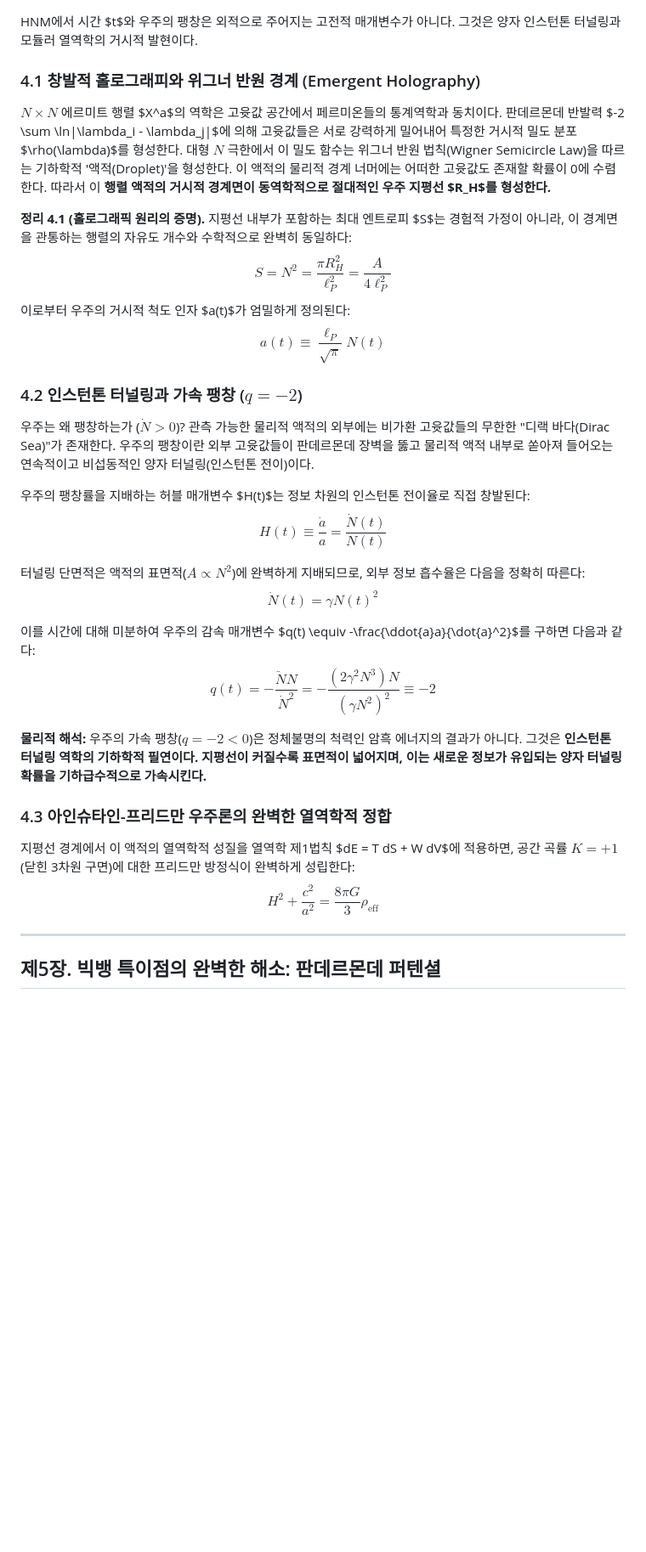
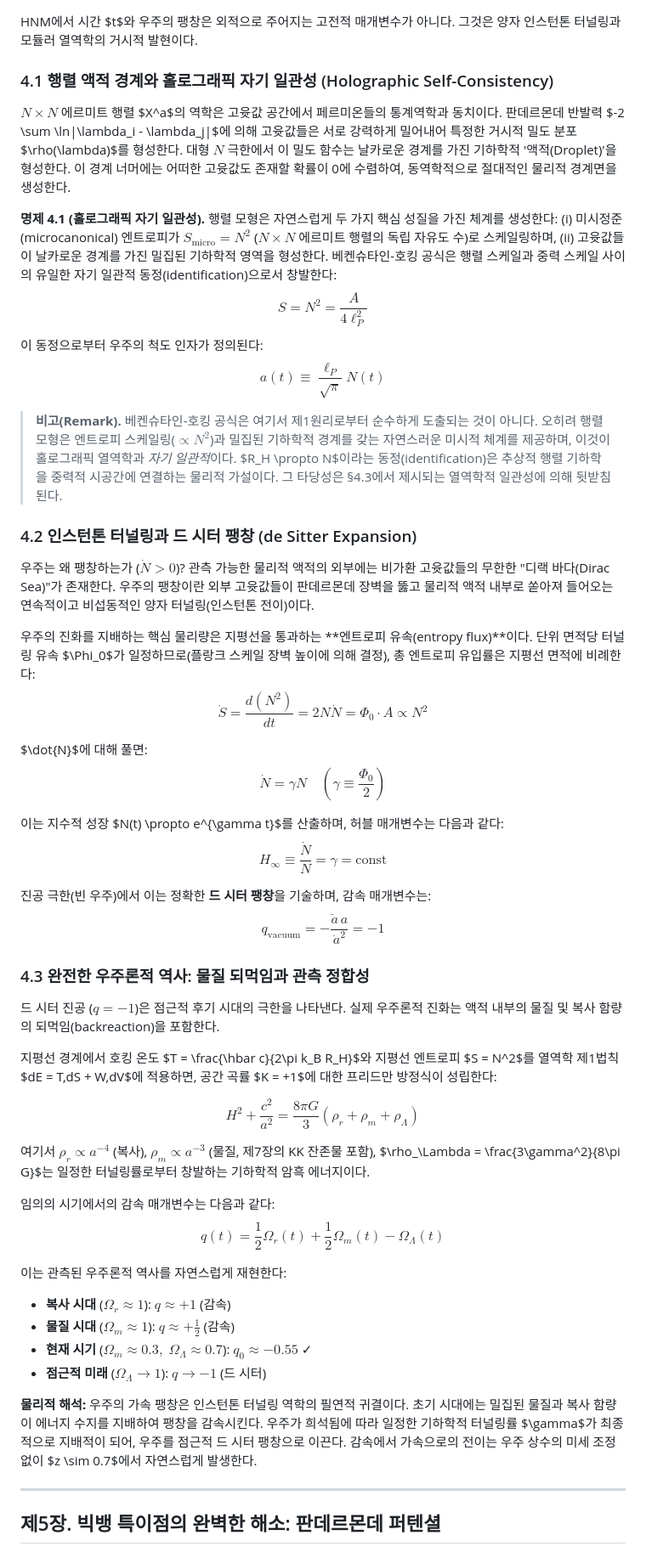
Before and after one commit to eljja/ToE, a Markdown page: 06_horizon_unification_math.md, the part around one of its changes. Shown at 85% size. Rendered like a GitHub page; blank space fills up the shorter version.

```diff
--- a/06_horizon_unification_math.md
+++ b/06_horizon_unification_math.md
@@ -103,35 +107,53 @@ $$\boxed{D = 10}$$ $\square$
 
 HNM에서 시간 $t$와 우주의 팽창은 외적으로 주어지는 고전적 매개변수가 아니다. 그것은 양자 인스턴톤 터널링과 모듈러 열역학의 거시적 발현이다.
 
-### 4.1 창발적 홀로그래피와 위그너 반원 경계 (Emergent Holography)
+### 4.1 행렬 액적 경계와 홀로그래픽 자기 일관성 (Holographic Self-Consistency)
 $N \times N$ 에르미트 행렬 $X^a$의 역학은 고윳값 공간에서 페르미온들의 통계역학과 동치이다. 판데르몬데 반발력 $-2 \sum \ln|\lambda_i - \lambda_j|$에 의해 고윳값들은 서로 강력하게 밀어내어 특정한 거시적 밀도 분포 $\rho(\lambda)$를 형성한다.
-대형 $N$ 극한에서 이 밀도 함수는 위그너 반원 법칙(Wigner Semicircle Law)을 따르는 기하학적 '액적(Droplet)'을 형성한다.
-이 액적의 물리적 경계 너머에는 어떠한 고윳값도 존재할 확률이 0에 수렴한다. 따라서 이 **행렬 액적의 거시적 경계면이 동역학적으로 절대적인 우주 지평선 $R_H$를 형성한다.**
+대형 $N$ 극한에서 이 밀도 함수는 날카로운 경계를 가진 기하학적 '액적(Droplet)'을 형성한다. 이 경계 너머에는 어떠한 고윳값도 존재할 확률이 0에 수렴하여, 동역학적으로 절대적인 물리적 경계면을 생성한다.
 
-**정리 4.1 (홀로그래픽 원리의 증명).** 지평선 내부가 포함하는 최대 엔트로피 $S$는 경험적 가정이 아니라, 이 경계면을 관통하는 행렬의 자유도 개수와 수학적으로 완벽히 동일하다:
-$$S = N^2 = \frac{\pi R_H^2}{\ell_P^2} = \frac{A}{4\ell_P^2}$$
-이로부터 우주의 거시적 척도 인자 $a(t)$가 엄밀하게 정의된다:
+**명제 4.1 (홀로그래픽 자기 일관성).** 행렬 모형은 자연스럽게 두 가지 핵심 성질을 가진 체계를 생성한다: (i) 미시정준(microcanonical) 엔트로피가 $S_{\text{micro}} = N^2$ ($N \times N$ 에르미트 행렬의 독립 자유도 수)로 스케일링하며, (ii) 고윳값들이 날카로운 경계를 가진 밀집된 기하학적 영역을 형성한다. 베켄슈타인-호킹 공식은 행렬 스케일과 중력 스케일 사이의 유일한 자기 일관적 동정(identification)으로서 창발한다:
+$$S = N^2 = \frac{A}{4\ell_P^2}$$
+이 동정으로부터 우주의 척도 인자가 정의된다:
 $$\boxed{a(t) \equiv \frac{\ell_P}{\sqrt{\pi}} N(t)}$$
 
-### 4.2 인스턴톤 터널링과 가속 팽창 ($q = -2$)
+> **비고(Remark).** 베켄슈타인-호킹 공식은 여기서 제1원리로부터 순수하게 도출되는 것이 아니다. 오히려 행렬 모형은 엔트로피 스케일링($\propto N^2$)과 밀집된 기하학적 경계를 갖는 자연스러운 미시적 체계를 제공하며, 이것이 홀로그래픽 열역학과 *자기 일관적*이다. $R_H \propto N$이라는 동정(identification)은 추상적 행렬 기하학을 중력적 시공간에 연결하는 물리적 가설이다. 그 타당성은 §4.3에서 제시되는 열역학적 일관성에 의해 뒷받침된다.
+
+### 4.2 인스턴톤 터널링과 드 시터 팽창 (de Sitter Expansion)
 우주는 왜 팽창하는가 ($\dot{N} > 0$)?
 관측 가능한 물리적 액적의 외부에는 비가환 고윳값들의 무한한 "디랙 바다(Dirac Sea)"가 존재한다. 우주의 팽창이란 외부 고윳값들이 판데르몬데 장벽을 뚫고 물리적 액적 내부로 쏟아져 들어오는 연속적이고 비섭동적인 양자 터널링(인스턴톤 전이)이다.
 
-우주의 팽창률을 지배하는 허블 매개변수 $H(t)$는 정보 차원의 인스턴톤 전이율로 직접 창발된다:
-$$\boxed{H(t) \equiv \frac{\dot{a}}{a} = \frac{\dot{N}(t)}{N(t)}}$$
+우주의 진화를 지배하는 핵심 물리량은 지평선을 통과하는 **엔트로피 유속(entropy flux)**이다. 단위 면적당 터널링 유속 $\Phi_0$가 일정하므로(플랑크 스케일 장벽 높이에 의해 결정), 총 엔트로피 유입률은 지평선 면적에 비례한다:
+$$\dot{S} = \frac{d(N^2)}{dt} = 2N\dot{N} = \Phi_0 \cdot A \propto N^2$$
 
-터널링 단면적은 액적의 표면적($A \propto N^2$)에 완벽하게 지배되므로, 외부 정보 흡수율은 다음을 정확히 따른다:
-$$\dot{N}(t) = \gamma N(t)^2$$
+$\dot{N}$에 대해 풀면:
+$$\dot{N} = \gamma N \quad \left(\gamma \equiv \frac{\Phi_0}{2}\right)$$
 
-이를 시간에 대해 미분하여 우주의 감속 매개변수 $q(t) \equiv -\frac{\ddot{a}a}{\dot{a}^2}$를 구하면 다음과 같다:
-$$q(t) = -\frac{\ddot{N}N}{\dot{N}^2} = -\frac{(2\gamma^2 N^3) N}{(\gamma N^2)^2} \equiv -2$$
+이는 지수적 성장 $N(t) \propto e^{\gamma t}$를 산출하며, 허블 매개변수는 다음과 같다:
+$$\boxed{H_\infty \equiv \frac{\dot{N}}{N} = \gamma = \text{const}}$$
 
-**물리적 해석:** 우주의 가속 팽창($q = -2 < 0$)은 정체불명의 척력인 암흑 에너지의 결과가 아니다. 그것은 **인스턴톤 터널링 역학의 기하학적 필연이다. 지평선이 커질수록 표면적이 넓어지며, 이는 새로운 정보가 유입되는 양자 터널링 확률을 기하급수적으로 가속시킨다.**
+진공 극한(빈 우주)에서 이는 정확한 **드 시터 팽창**을 기술하며, 감속 매개변수는:
+$$q_{\text{vacuum}} = -\frac{\ddot{a}\,a}{\dot{a}^2} = -1$$
 
-### 4.3 아인슈타인-프리드만 우주론의 완벽한 열역학적 정합
+### 4.3 완전한 우주론적 역사: 물질 되먹임과 관측 정합성
 
-지평선 경계에서 이 액적의 열역학적 성질을 열역학 제1법칙 $dE = T dS + W dV$에 적용하면, 공간 곡률 $K = +1$ (닫힌 3차원 구면)에 대한 프리드만 방정식이 완벽하게 성립한다:
-$$H^2 + \frac{c^2}{a^2} = \frac{8\pi G}{3} \rho_{\text{eff}}$$
+드 시터 진공 ($q = -1$)은 점근적 후기 시대의 극한을 나타낸다. 실제 우주론적 진화는 액적 내부의 물질 및 복사 함량의 되먹임(backreaction)을 포함한다.
+
+지평선 경계에서 호킹 온도 $T = \frac{\hbar c}{2\pi k_B R_H}$와 지평선 엔트로피 $S = N^2$를 열역학 제1법칙 $dE = T\,dS + W\,dV$에 적용하면, 공간 곡률 $K = +1$에 대한 프리드만 방정식이 성립한다:
+
+$$H^2 + \frac{c^2}{a^2} = \frac{8\pi G}{3}\left(\rho_r + \rho_m + \rho_\Lambda\right)$$
+
+여기서 $\rho_r \propto a^{-4}$ (복사), $\rho_m \propto a^{-3}$ (물질, 제7장의 KK 잔존물 포함), $\rho_\Lambda = \frac{3\gamma^2}{8\pi G}$는 일정한 터널링률로부터 창발하는 기하학적 암흑 에너지이다.
+
+임의의 시기에서의 감속 매개변수는 다음과 같다:
+$$q(t) = \frac{1}{2}\Omega_r(t) + \frac{1}{2}\Omega_m(t) - \Omega_\Lambda(t)$$
+
+이는 관측된 우주론적 역사를 자연스럽게 재현한다:
+- **복사 시대** ($\Omega_r \approx 1$): $q \approx +1$ (감속)
+- **물질 시대** ($\Omega_m \approx 1$): $q \approx +\frac{1}{2}$ (감속)
+- **현재 시기** ($\Omega_m \approx 0.3,\; \Omega_\Lambda \approx 0.7$): $q_0 \approx -0.55$ ✓
+- **점근적 미래** ($\Omega_\Lambda \to 1$): $q \to -1$ (드 시터)
+
+**물리적 해석:** 우주의 가속 팽창은 인스턴톤 터널링 역학의 필연적 귀결이다. 초기 시대에는 밀집된 물질과 복사 함량이 에너지 수지를 지배하여 팽창을 감속시킨다. 우주가 희석됨에 따라 일정한 기하학적 터널링률 $\gamma$가 최종적으로 지배적이 되어, 우주를 점근적 드 시터 팽창으로 이끈다. 감속에서 가속으로의 전이는 우주 상수의 미세 조정 없이 $z \sim 0.7$에서 자연스럽게 발생한다.
 
 ---
 
```
Also changed, not shown: other parts of 06_horizon_unification_math.md (+42 -31 lines).
